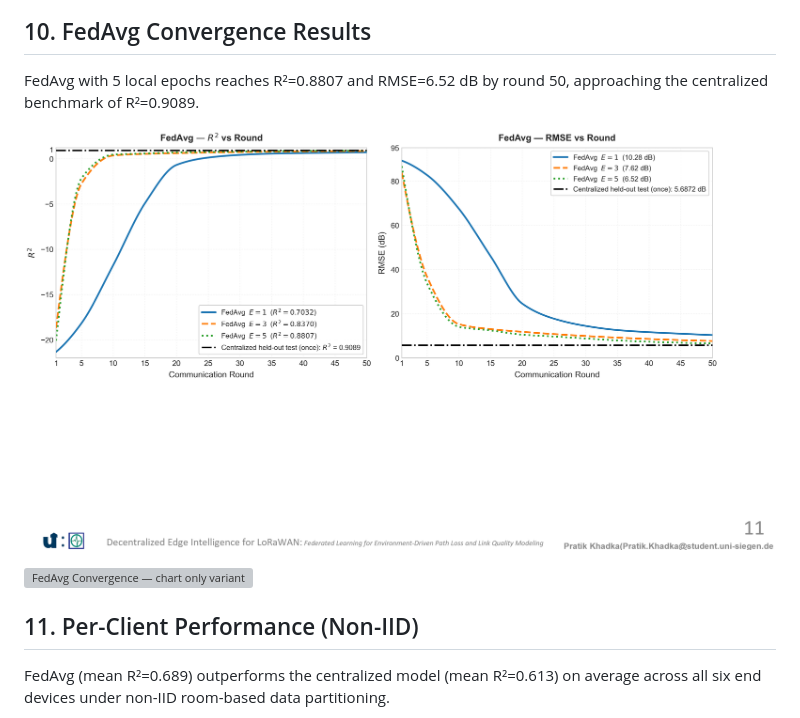
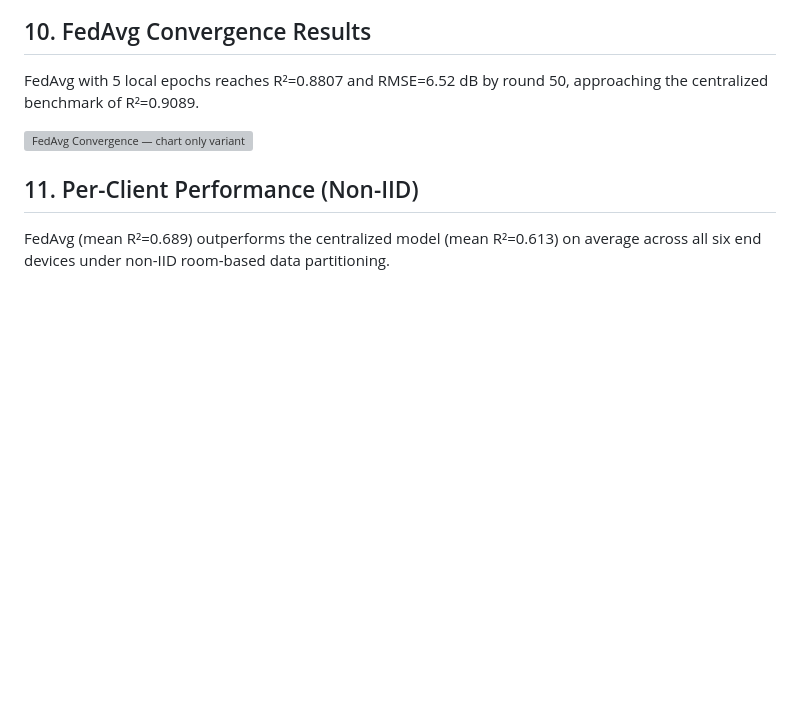
Before and after one commit to pratik001010/Decentralized-Edge-Intelligence-for-LoRaWAN-Federated-Learning-for-Environment-Driven-Path-Loss-, a Markdown page: README.md, the part around the change. Drawn GitHub-style; blank space fills up the shorter version; grey boxes are pictures that could not be loaded.

Commit message:
Remove table image from FedAvg convergence results
Removed the table image from the FedAvg convergence results section in the README.

```diff
--- a/README.md
+++ b/README.md
@@ -64,8 +64,6 @@ Six clients train locally (5 local epochs per round) and send weight updates to
 
 FedAvg with 5 local epochs reaches R²=0.8807 and RMSE=6.52 dB by round 50, approaching the centralized benchmark of R²=0.9089.
 
-![FedAvg Convergence — with table](https://raw.githubusercontent.com/pratik001010/Decentralized-Edge-Intelligence-for-LoRaWAN-Federated-Learning-for-Environment-Driven-Path-Loss-/26bb4ce307565a519ec256e37cc09648febfdb44/pics/19.png)
-
 ![FedAvg Convergence — chart only variant](https://raw.githubusercontent.com/pratik001010/Decentralized-Edge-Intelligence-for-LoRaWAN-Federated-Learning-for-Environment-Driven-Path-Loss-/26bb4ce307565a519ec256e37cc09648febfdb44/pics/21.png)
 
 ## 11. Per-Client Performance (Non-IID)
```
